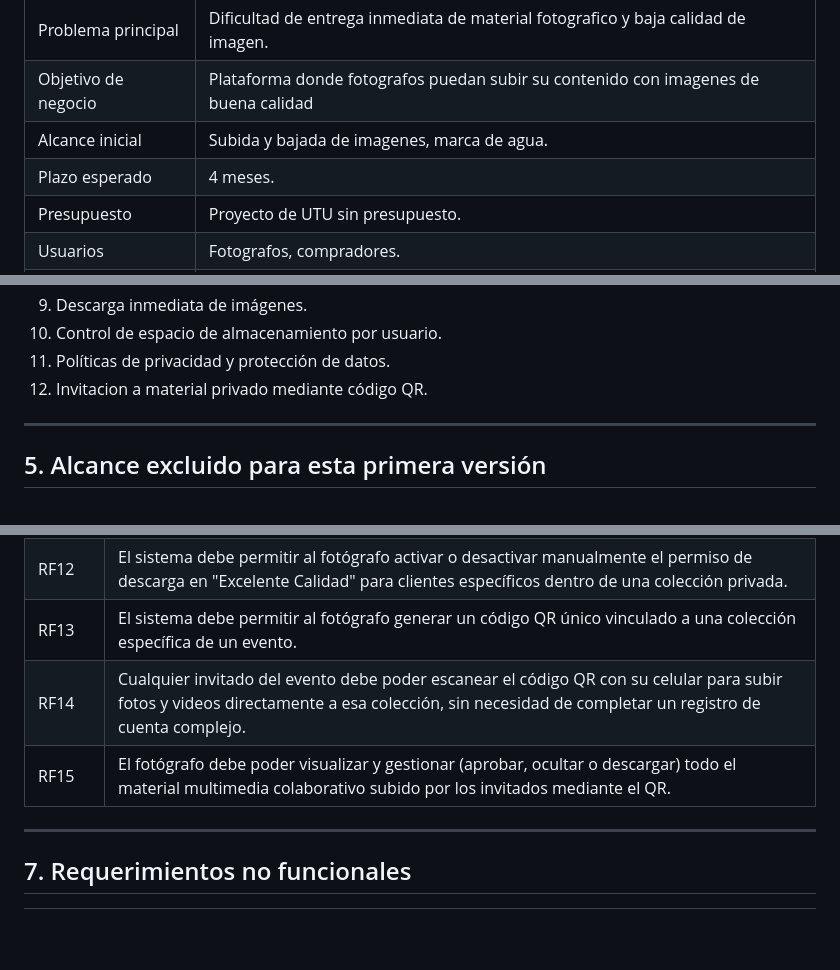
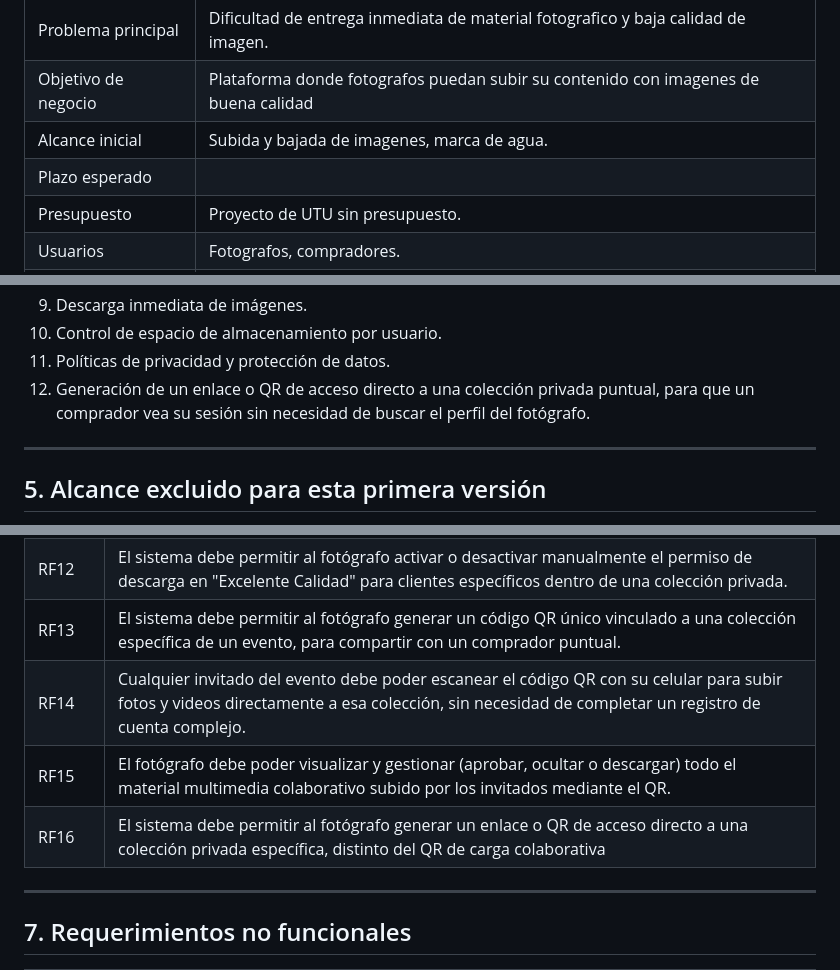
Before and after one commit to NicolasNegretto7/Cipher_Forge, a Markdown page: Gestion-fotografias/docs/proyecto-scrum-fotografia.Md, 3 parts joined by grey strips. GitHub-like rendering; blank space fills up the shorter version.

Commit message:
Update project proposal to clarify expected timeline and enhance QR code functionality for private collections

```diff
--- a/Gestion-fotografias/docs/proyecto-scrum-fotografia.Md
+++ b/Gestion-fotografias/docs/proyecto-scrum-fotografia.Md
@@ -5,7 +5,7 @@
 | Problema principal  | Dificultad de entrega inmediata de material fotografico y baja calidad de imagen.       |
 | Objetivo de negocio | Plataforma donde fotografos puedan subir su contenido con imagenes de buena calidad     |
 | Alcance inicial     | Subida y bajada de imagenes, marca de agua.                                             |
-| Plazo esperado      | 4 meses.                                                                        |
+| Plazo esperado      |                                                                        |
 | Presupuesto         | Proyecto de UTU sin presupuesto.                                                        |
 | Usuarios            | Fotografos, compradores.                                                                |
 | Infraestructura     | Servidor en la nube, alta disponilibidad, almacenamineto cambiable por usuario.         |
@@ -46,7 +46,7 @@ El proyecto incluirá:
 9. Descarga inmediata de imágenes.
 10. Control de espacio de almacenamiento por usuario.
 11. Políticas de privacidad y protección de datos.
-12. Invitacion a material privado mediante código QR.
+12. Generación de un enlace o QR de acceso directo a una colección privada puntual, para que un comprador vea su sesión sin necesidad de buscar el perfil del fotógrafo.
 
 ---
 
@@ -79,9 +79,10 @@ Quedarán fuera de la primera versión:
 | RF10   | El sistema debe permitir al cliente descargar las imágenes autorizadas de forma individual o masiva (comprimiendo la selección en un archivo .zip).                                                                                    |
 | RF11   | El sistema debe ofrecer al cliente dos opciones de descarga según los permisos otorgados por el fotógrafo, buena calidad: versión ligera y optimizada Excelente calidad: El archivo original sin pérdida de resolución subido por el fotógrafo (este requerimiento fue adaptado a la restriccion de no realizar metodos de pago el cual fue la idea del cliente).                                                                                     |
 | RF12   | El sistema debe permitir al fotógrafo activar o desactivar manualmente el permiso de descarga en "Excelente Calidad" para clientes específicos dentro de una colección privada. |
-| RF13   | El sistema debe permitir al fotógrafo generar un código QR único vinculado a una colección específica de un evento.                                                                                                   |
+| RF13   | El sistema debe permitir al fotógrafo generar un código QR único vinculado a una colección específica de un evento, para compartir con un comprador puntual.                                                                                                   |
 | RF14   | Cualquier invitado del evento debe poder escanear el código QR con su celular para subir fotos y videos directamente a esa colección, sin necesidad de completar un registro de cuenta complejo.                                                                                                |
 | RF15   | El fotógrafo debe poder visualizar y gestionar (aprobar, ocultar o descargar) todo el material multimedia colaborativo subido por los invitados mediante el QR.
+| RF16   | El sistema debe permitir al fotógrafo generar un enlace o QR de acceso directo a una colección privada específica, distinto del QR de carga colaborativa
 
 ---
 
```
Also changed, not shown: other parts of Gestion-fotografias/docs/proyecto-scrum-fotografia.Md (+1 -1 lines).
